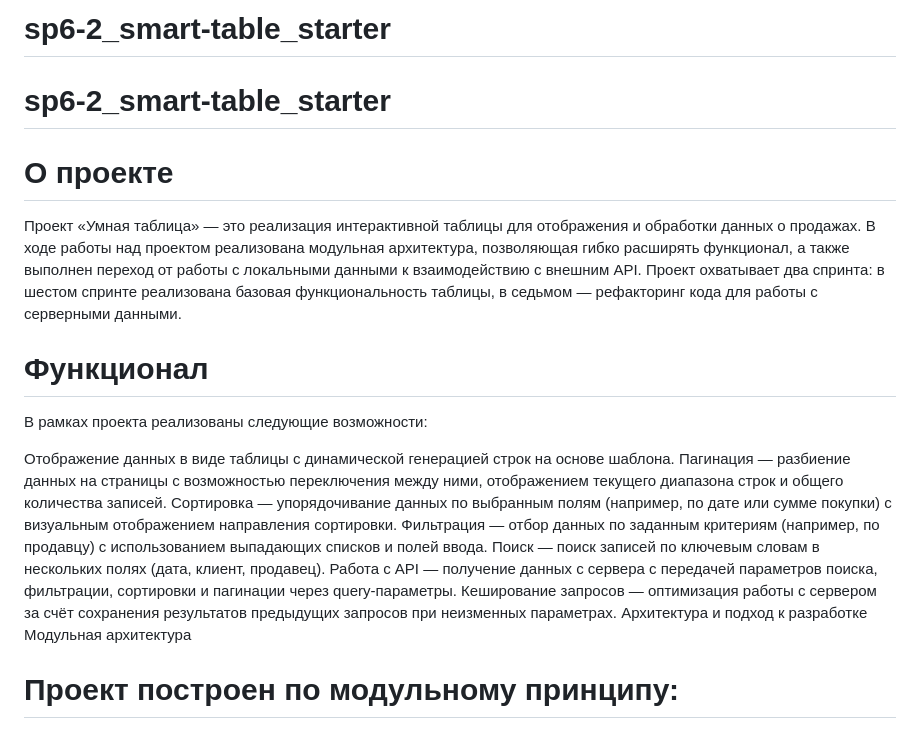
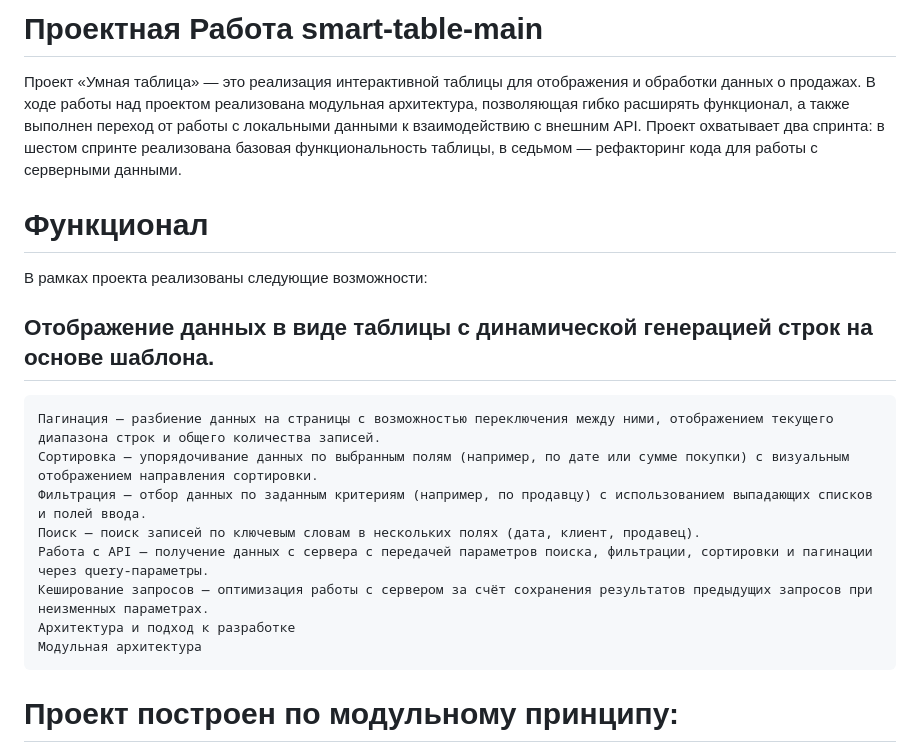
Before and after one commit to kristinaJ7/smart-table-main, a Markdown page: README.md, the part around one of its changes. GitHub-like rendering.

````diff
--- a/README.md
+++ b/README.md
@@ -1,14 +1,13 @@
-# sp6-2_smart-table_starter
+# Проектная Работа smart-table-main
 
-# sp6-2_smart-table_starter
 
-#  О проекте
 Проект «Умная таблица» — это реализация интерактивной таблицы для отображения и обработки данных о продажах. В ходе работы над проектом реализована модульная архитектура, позволяющая гибко расширять функционал, а также выполнен переход от работы с локальными данными к взаимодействию с внешним API. Проект охватывает два спринта: в шестом спринте реализована базовая функциональность таблицы, в седьмом — рефакторинг кода для работы с серверными данными.
 
 # Функционал
 В рамках проекта реализованы следующие возможности:
 
-Отображение данных в виде таблицы с динамической генерацией строк на основе шаблона.
+## Отображение данных в виде таблицы с динамической генерацией строк на основе шаблона.
+```
 Пагинация — разбиение данных на страницы с возможностью переключения между ними, отображением текущего диапазона строк и общего количества записей.
 Сортировка — упорядочивание данных по выбранным полям (например, по дате или сумме покупки) с визуальным отображением направления сортировки.
 Фильтрация — отбор данных по заданным критериям (например, по продавцу) с использованием выпадающих списков и полей ввода.
@@ -17,7 +16,7 @@
 Кеширование запросов — оптимизация работы с сервером за счёт сохранения результатов предыдущих запросов при неизменных параметрах.
 Архитектура и подход к разработке
 Модульная архитектура
-
+```
 
 # Проект построен по модульному принципу:
 каждый функциональный блок (пагинация, сортировка, фильтрация, поиск) реализован в отдельном JS-модуле в директории src/components/. Все модули следуют единому шаблону инициализации
````
Also changed, not shown: other parts of README.md (+15 -10 lines).
